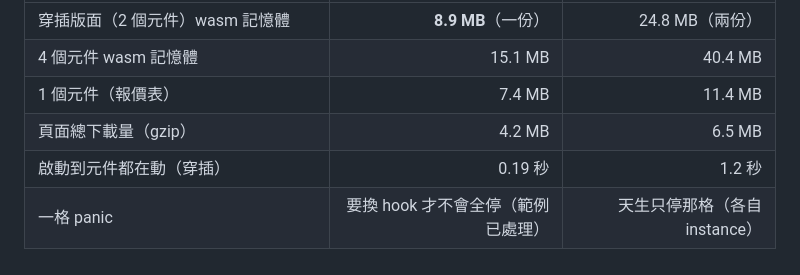
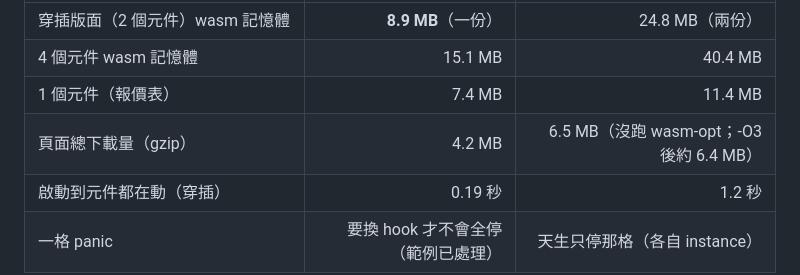
Before and after one commit to tina-moneydj/egui-xq-demo, a Markdown page: docs/web-multi.md, the part around the change. Rendered like a GitHub page.

Commit message:
docs：GPUI 下載量註明 wasm-opt 前後
Co-Authored-By: Claude Opus 5.5 (1M context) <noreply@anthropic.com>
Claude-Session: https://claude.ai/code/session_018tukGo1wmc5E9mGiBZ8KkC

```diff
--- a/docs/web-multi.md
+++ b/docs/web-multi.md
@@ -13,7 +13,7 @@
 | 穿插版面（2 個元件）wasm 記憶體 | **8.9 MB**（一份） | 24.8 MB（兩份） |
 | 4 個元件 wasm 記憶體 | 15.1 MB | 40.4 MB |
 | 1 個元件（報價表） | 7.4 MB | 11.4 MB |
-| 頁面總下載量（gzip） | 4.2 MB | 6.5 MB |
+| 頁面總下載量（gzip） | 4.2 MB | 6.5 MB（沒跑 wasm-opt；-O3 後約 6.4 MB） |
 | 啟動到元件都在動（穿插） | 0.19 秒 | 1.2 秒 |
 | 一格 panic | 要換 hook 才不會全停（範例已處理） | 天生只停那格（各自 instance） |
 
```
